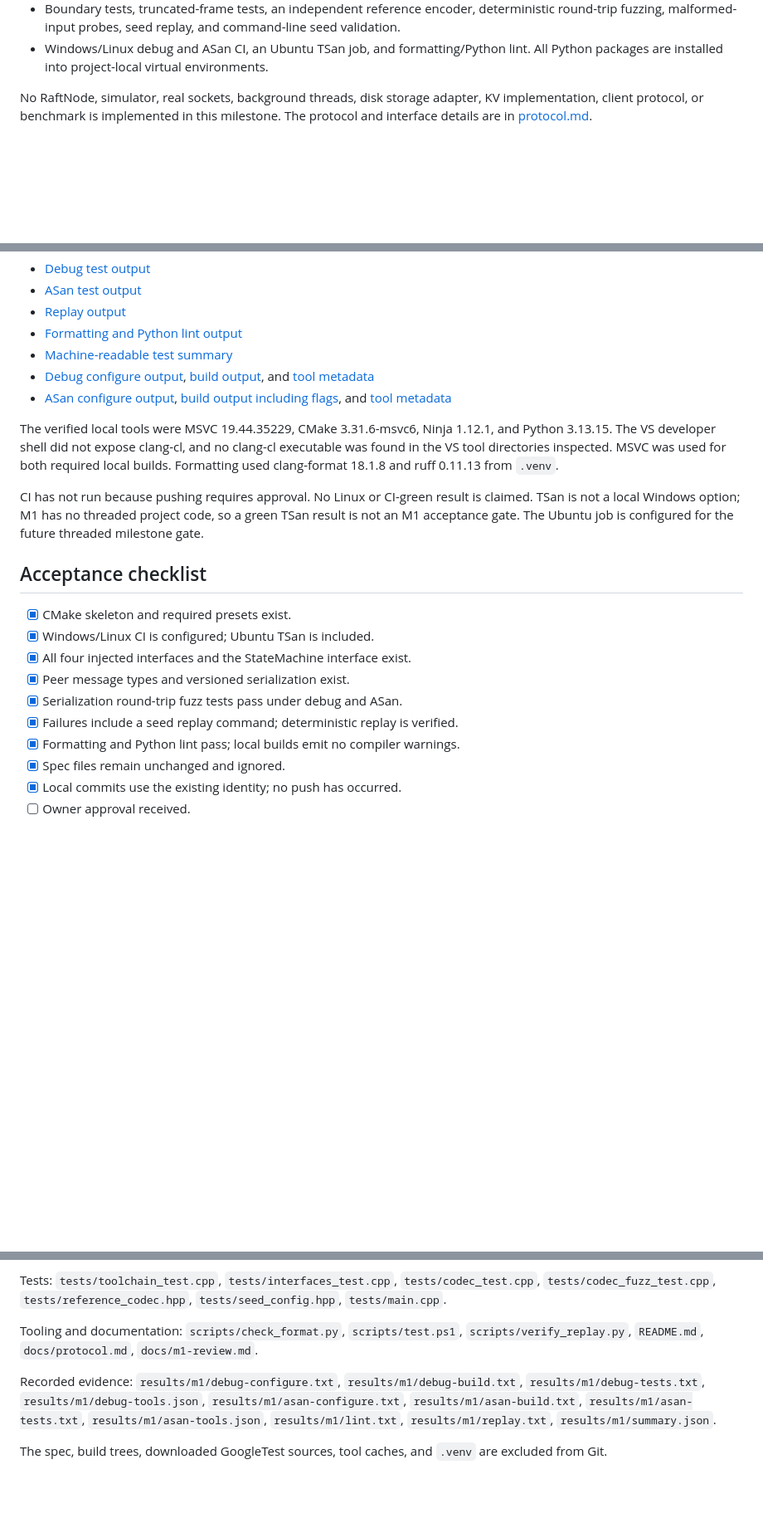
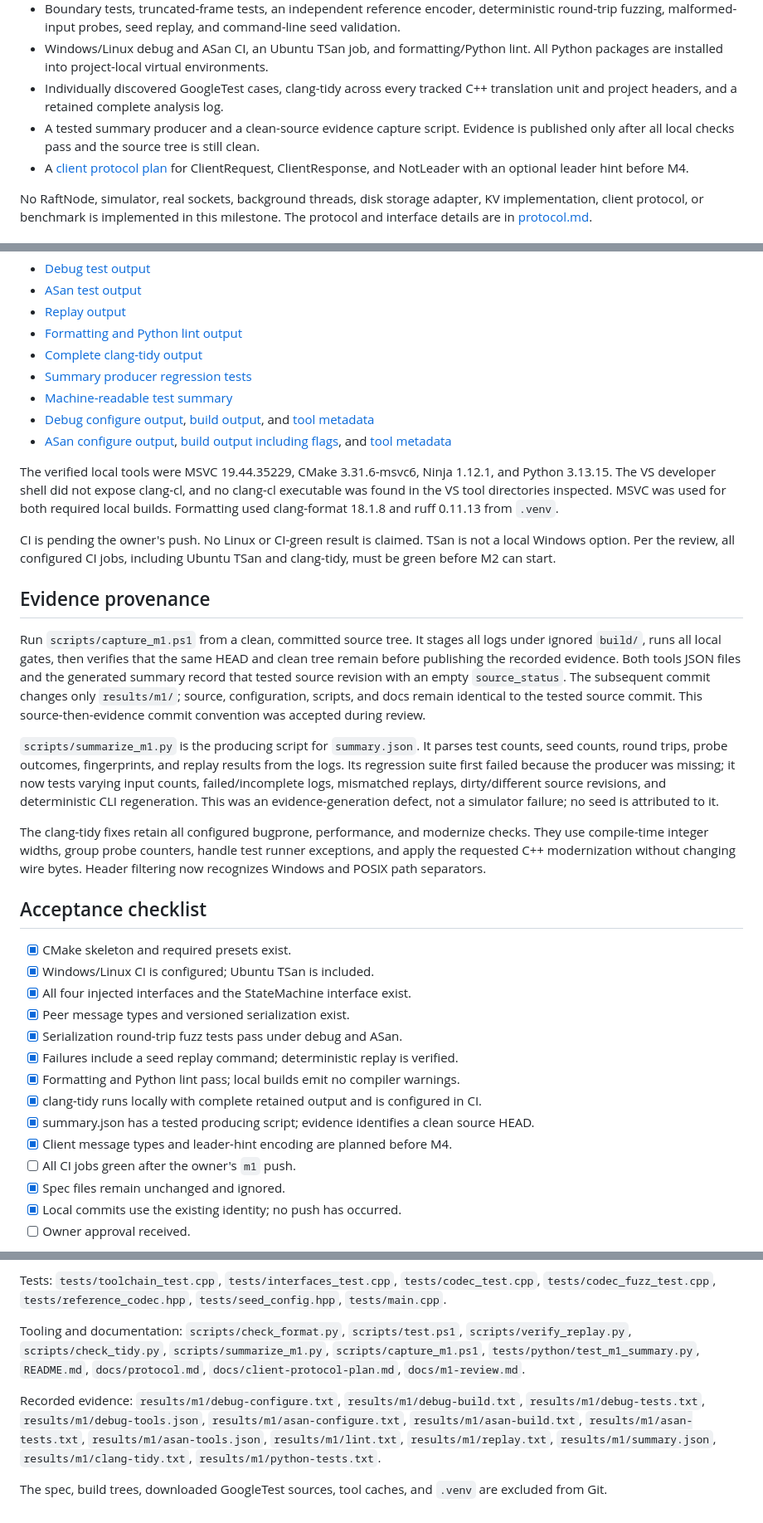
Before and after one commit to ArnavLifelessCoder/quorumkv, a Markdown page: docs/m1-review.md, 3 parts joined by grey strips. Shown at 83% size. Drawn GitHub-style; blank space fills up the shorter version.

```diff
--- a/docs/m1-review.md
+++ b/docs/m1-review.md
@@ -20,6 +21,12 @@ Work is on branch `m1`. Nothing has been pushed, and M2 has not started.
   command-line seed validation.
 - Windows/Linux debug and ASan CI, an Ubuntu TSan job, and formatting/Python lint.
   All Python packages are installed into project-local virtual environments.
+- Individually discovered GoogleTest cases, clang-tidy across every tracked C++
+  translation unit and project headers, and a retained complete analysis log.
+- A tested summary producer and a clean-source evidence capture script. Evidence
+  is published only after all local checks pass and the source tree is still clean.
+- A [client protocol plan](client-protocol-plan.md) for ClientRequest, ClientResponse,
+  and NotLeader with an optional leader hint before M4.
 
 No RaftNode, simulator, real sockets, background threads, disk storage adapter,
 KV implementation, client protocol, or benchmark is implemented in this milestone.
@@ -49,6 +56,8 @@ Complete, unabridged test output and supporting evidence:
 - [ASan test output](../results/m1/asan-tests.txt)
 - [Replay output](../results/m1/replay.txt)
 - [Formatting and Python lint output](../results/m1/lint.txt)
+- [Complete clang-tidy output](../results/m1/clang-tidy.txt)
+- [Summary producer regression tests](../results/m1/python-tests.txt)
 - [Machine-readable test summary](../results/m1/summary.json)
 - [Debug configure output](../results/m1/debug-configure.txt),
   [build output](../results/m1/debug-build.txt), and
@@ -63,10 +72,32 @@ clang-cl executable was found in the VS tool directories inspected. MSVC was
 used for both required local builds. Formatting used clang-format 18.1.8 and
 ruff 0.11.13 from `.venv`.
 
-CI has not run because pushing requires approval. No Linux or CI-green result
-is claimed. TSan is not a local Windows option; M1 has no threaded project code,
-so a green TSan result is not an M1 acceptance gate. The Ubuntu job is configured
-for the future threaded milestone gate.
+CI is pending the owner's push. No Linux or CI-green result is claimed. TSan is
+not a local Windows option. Per the review, all configured CI jobs, including
+Ubuntu TSan and clang-tidy, must be green before M2 can start.
+
+## Evidence provenance
+
+Run `scripts/capture_m1.ps1` from a clean, committed source tree. It stages all
+logs under ignored `build/`, runs all local gates, then verifies that the same HEAD
+and clean tree remain before publishing the recorded evidence. Both tools JSON
+files and the generated summary record that tested source revision with an empty
+`source_status`. The subsequent commit changes only `results/m1/`; source,
+configuration, scripts, and docs remain identical to the tested source commit.
+This source-then-evidence commit convention was accepted during review.
+
+`scripts/summarize_m1.py` is the producing script for `summary.json`. It parses
+test counts, seed counts, round trips, probe outcomes, fingerprints, and replay
+results from the logs. Its regression suite first failed because the producer
+was missing; it now tests varying input counts, failed/incomplete logs, mismatched
+replays, dirty/different source revisions, and deterministic CLI regeneration.
+This was an evidence-generation defect, not a simulator failure; no seed is
+attributed to it.
+
+The clang-tidy fixes retain all configured bugprone, performance, and modernize
+checks. They use compile-time integer widths, group probe counters, handle test
+runner exceptions, and apply the requested C++ modernization without changing
+wire bytes. Header filtering now recognizes Windows and POSIX path separators.
 
 ## Acceptance checklist
 
@@ -77,6 +108,10 @@ for the future threaded milestone gate.
 - [x] Serialization round-trip fuzz tests pass under debug and ASan.
 - [x] Failures include a seed replay command; deterministic replay is verified.
 - [x] Formatting and Python lint pass; local builds emit no compiler warnings.
+- [x] clang-tidy runs locally with complete retained output and is configured in CI.
+- [x] summary.json has a tested producing script; evidence identifies a clean source HEAD.
+- [x] Client message types and leader-hint encoding are planned before M4.
+- [ ] All CI jobs green after the owner's `m1` push.
 - [x] Spec files remain unchanged and ignored.
 - [x] Local commits use the existing identity; no push has occurred.
 - [ ] Owner approval received.
@@ -101,14 +136,17 @@ Tests:
 
 Tooling and documentation:
 `scripts/check_format.py`, `scripts/test.ps1`, `scripts/verify_replay.py`,
-`README.md`, `docs/protocol.md`, `docs/m1-review.md`.
+`scripts/check_tidy.py`, `scripts/summarize_m1.py`, `scripts/capture_m1.ps1`,
+`tests/python/test_m1_summary.py`, `README.md`, `docs/protocol.md`,
+`docs/client-protocol-plan.md`, `docs/m1-review.md`.
 
 Recorded evidence:
 `results/m1/debug-configure.txt`, `results/m1/debug-build.txt`,
 `results/m1/debug-tests.txt`, `results/m1/debug-tools.json`,
 `results/m1/asan-configure.txt`, `results/m1/asan-build.txt`,
 `results/m1/asan-tests.txt`, `results/m1/asan-tools.json`,
-`results/m1/lint.txt`, `results/m1/replay.txt`, `results/m1/summary.json`.
+`results/m1/lint.txt`, `results/m1/replay.txt`, `results/m1/summary.json`,
+`results/m1/clang-tidy.txt`, `results/m1/python-tests.txt`.
 
 The spec, build trees, downloaded GoogleTest sources, tool caches, and `.venv`
 are excluded from Git.
```
Also changed, not shown: other parts of docs/m1-review.md (+3 -2 lines), README.md (+40 -2 lines), docs/client-protocol-plan.md (added, +81 -0 lines).
